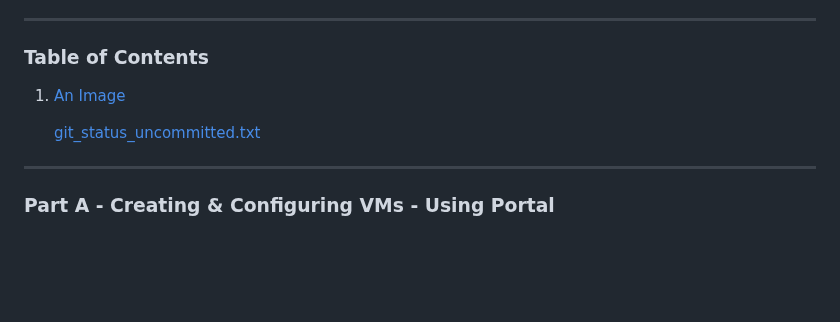
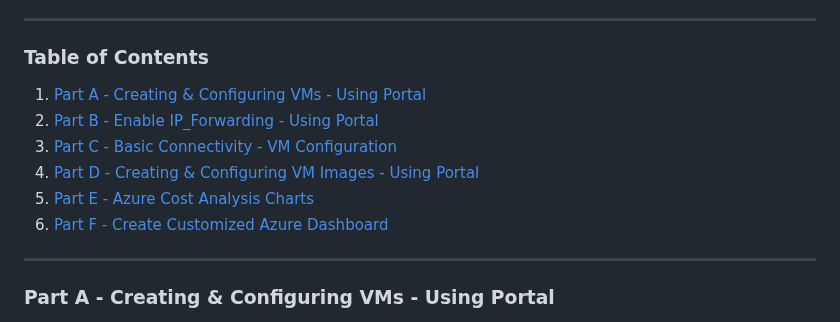
Before and after one commit to 125180182-myseneca/CSP451-Azure-Project, a Markdown page: Checkpoint5/README.md, the part around one of its changes. GitHub-like rendering; blank space fills up the shorter version.

Commit message:
Minor adjustments to README.md

```diff
--- a/Checkpoint5/README.md
+++ b/Checkpoint5/README.md
@@ -11,9 +11,13 @@ ___
 
 ### Table of Contents
 
-1. [An Image](#An-Image)
+1. [Part A - Creating & Configuring VMs - Using Portal](#part-a---creating--configuring-vms---using-portal)
+2. [Part B - Enable IP_Forwarding - Using Portal](#part-b---enable-ip_forwarding---using-portal)
+3. [Part C - Basic Connectivity - VM Configuration](#part-c---basic-connectivity---vm-configuration)
+4. [Part D - Creating & Configuring VM Images - Using Portal](#part-d---creating--configuring-vm-images---using-portal)
+5. [Part E - Azure Cost Analysis Charts](#part-e---azure-cost-analysis-charts)
+6. [Part F - Create Customized Azure Dashboard](#part-f---create-customized-azure-dashboard)
 
-    [git_status_uncommitted.txt](git_status_uncommitted.txt)
 ---
 ### Part A - Creating & Configuring VMs - Using Portal
 
```
Also changed, not shown: other parts of Checkpoint5/README.md (+9 -0 lines).
